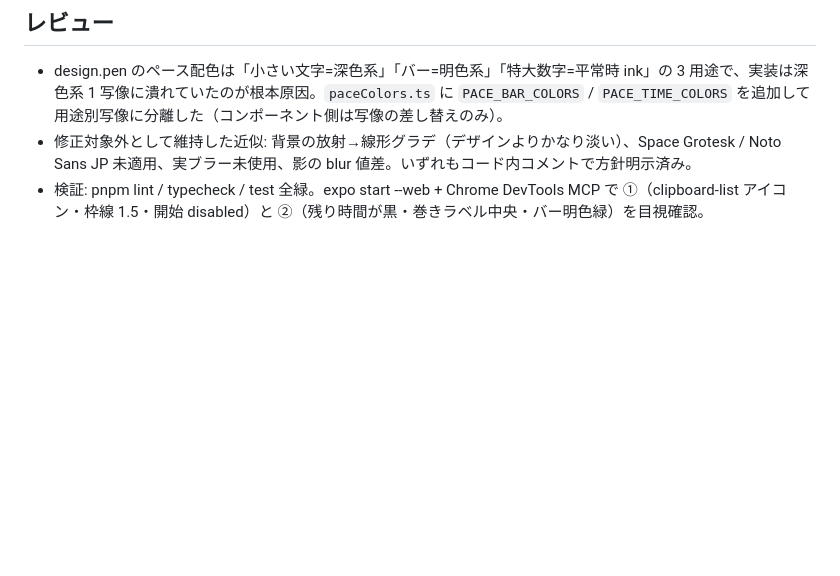
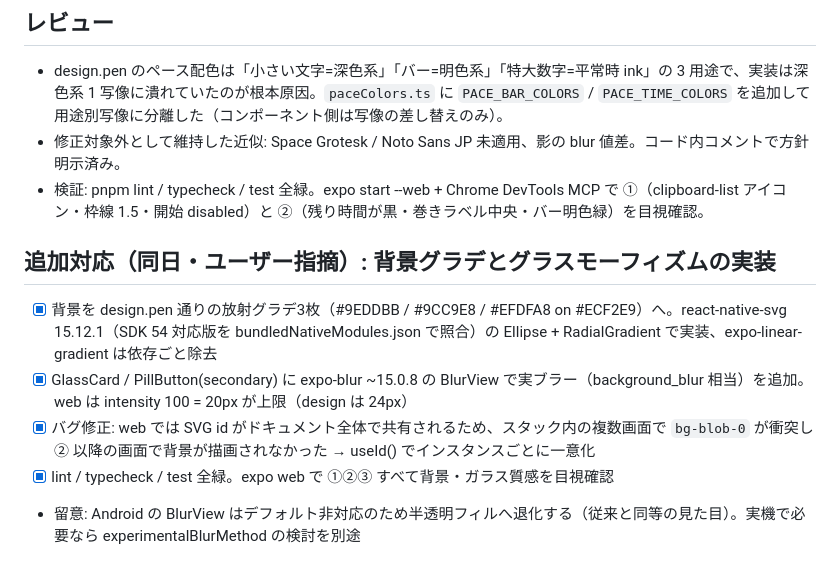
Before and after one commit to ryoohshima/PresentationTimer, a Markdown page: tasks/todo.md, the part around the change. Drawn GitHub-style; blank space fills up the shorter version.

Commit message:
docs: tasks/todo.md に背景・グラスモーフィズム対応の記録を追記

```diff
--- a/tasks/todo.md
+++ b/tasks/todo.md
@@ -179,5 +179,13 @@
 ## レビュー
 
 - design.pen のペース配色は「小さい文字=深色系」「バー=明色系」「特大数字=平常時 ink」の 3 用途で、実装は深色系 1 写像に潰れていたのが根本原因。`paceColors.ts` に `PACE_BAR_COLORS` / `PACE_TIME_COLORS` を追加して用途別写像に分離した（コンポーネント側は写像の差し替えのみ）。
-- 修正対象外として維持した近似: 背景の放射→線形グラデ（デザインよりかなり淡い）、Space Grotesk / Noto Sans JP 未適用、実ブラー未使用、影の blur 値差。いずれもコード内コメントで方針明示済み。
+- 修正対象外として維持した近似: Space Grotesk / Noto Sans JP 未適用、影の blur 値差。コード内コメントで方針明示済み。
 - 検証: pnpm lint / typecheck / test 全緑。expo start --web + Chrome DevTools MCP で ①（clipboard-list アイコン・枠線 1.5・開始 disabled）と ②（残り時間が黒・巻きラベル中央・バー明色緑）を目視確認。
+
+## 追加対応（同日・ユーザー指摘）: 背景グラデとグラスモーフィズムの実装
+
+- [x] 背景を design.pen 通りの放射グラデ3枚（#9EDDBB / #9CC9E8 / #EFDFA8 on #ECF2E9）へ。react-native-svg 15.12.1（SDK 54 対応版を bundledNativeModules.json で照合）の Ellipse + RadialGradient で実装、expo-linear-gradient は依存ごと除去
+- [x] GlassCard / PillButton(secondary) に expo-blur ~15.0.8 の BlurView で実ブラー（background_blur 相当）を追加。web は intensity 100 = 20px が上限（design は 24px）
+- [x] バグ修正: web では SVG id がドキュメント全体で共有されるため、スタック内の複数画面で `bg-blob-0` が衝突し ② 以降の画面で背景が描画されなかった → useId() でインスタンスごとに一意化
+- [x] lint / typecheck / test 全緑。expo web で ①②③ すべて背景・ガラス質感を目視確認
+- 留意: Android の BlurView はデフォルト非対応のため半透明フィルへ退化する（従来と同等の見た目）。実機で必要なら experimentalBlurMethod の検討を別途
```
